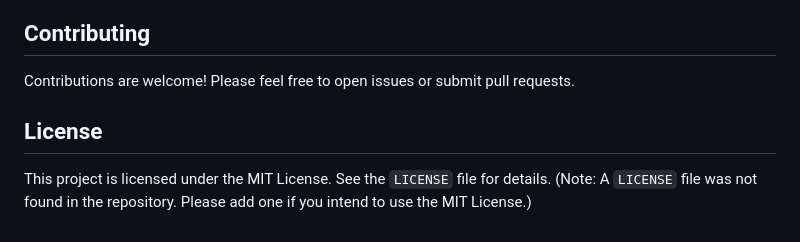
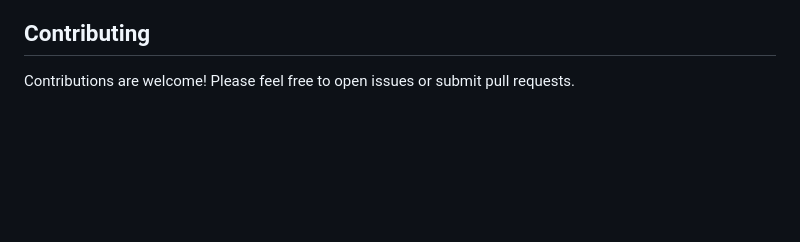
Before and after one commit to Aryan-22/ChatWithDocs, a Markdown page: README.md, the part around the change. GitHub-like rendering; blank space fills up the shorter version.

```diff
--- a/README.md
+++ b/README.md
@@ -116,7 +116,3 @@ The following are the main API endpoints provided by the application:
 ## Contributing
 
 Contributions are welcome! Please feel free to open issues or submit pull requests.
-
-## License
-
-This project is licensed under the MIT License. See the `LICENSE` file for details. (Note: A `LICENSE` file was not found in the repository. Please add one if you intend to use the MIT License.)
```
